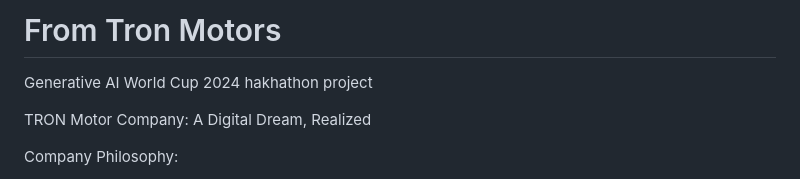
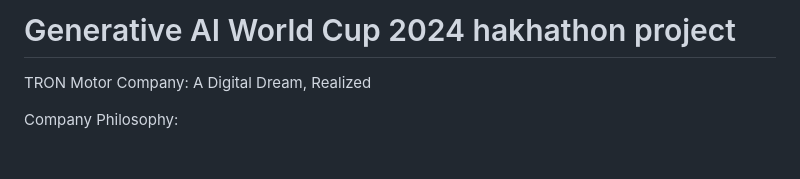
Before and after one commit to pavanbalajin/Tron, a Markdown page: README.md, the part around the change. GitHub-like rendering; blank space fills up the shorter version.

```diff
--- a/README.md
+++ b/README.md
@@ -1,5 +1,4 @@
-# From Tron Motors
-Generative AI World Cup 2024 hakhathon project
+# Generative AI World Cup 2024 hakhathon project
 
 TRON Motor Company: A Digital Dream, Realized
 
```
